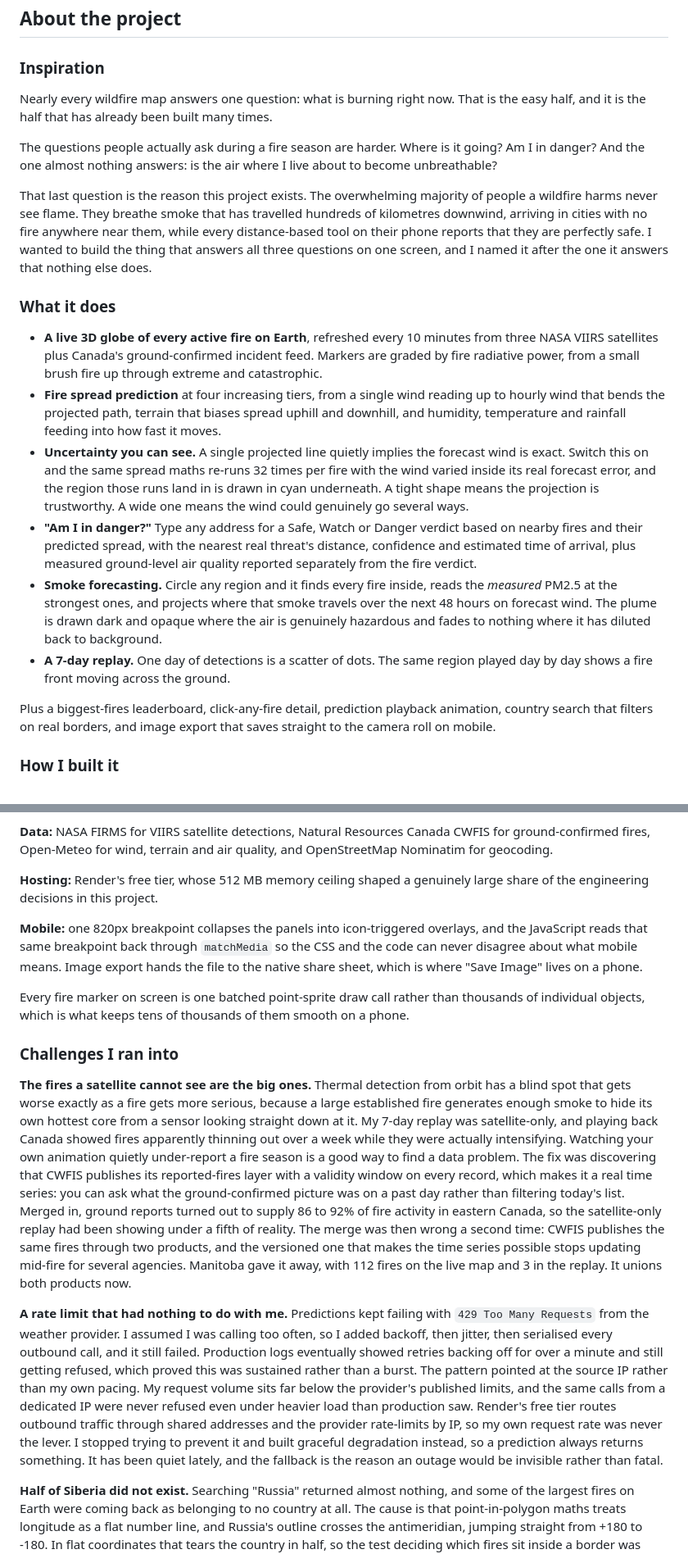
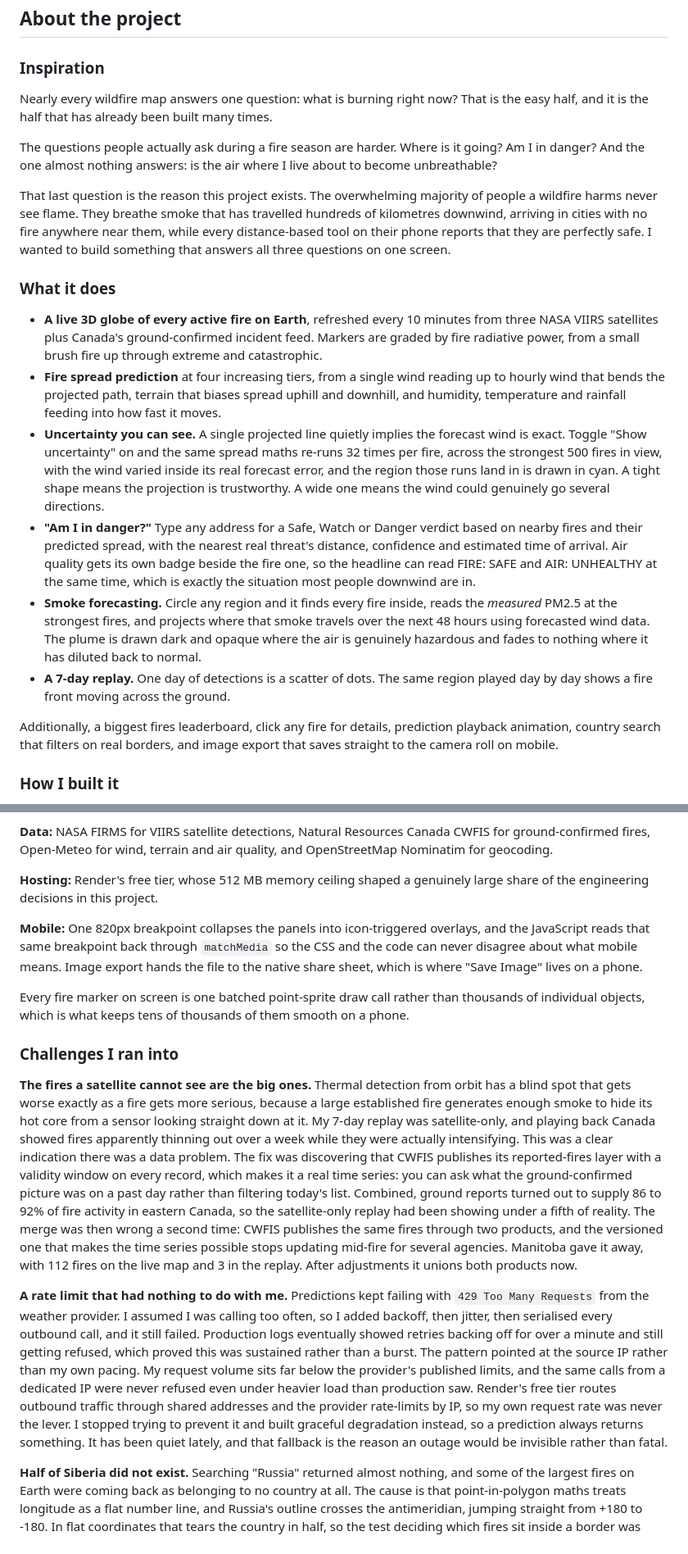
Before and after one commit to KevinHill14/Downwind, a Markdown page: DEVPOST.md, 2 parts joined by grey strips. Shown at 82% size. Drawn GitHub-style.

Commit message:
Devpost: take Kevin's rewrite, and fold in the corrections he had not applied
His edits kept throughout: the sharper Inspiration close, "forecasted wind
data", "Additionally", "for ages", and the strongest-500 note on
uncertainty.

Four things replaced because they were stale or unsupportable:

- The rate-limit paragraph still claimed the quota was consumed largely by
  someone else's traffic. That is an inference presented as a finding, and it
  cannot be observed. Swapped for what was actually measured, and for the fact
  that six runs of 100 fresh points against the live app came back with real
  per-location data, so the paragraph now closes on the fallback being why an
  outage stays invisible.
- The Siberia paragraph was the old draft he called funky, which led with the
  theory and left "It now returns 98,309" dangling off a sentence about
  exceptions. Reordered to symptom, cause, why it hid, fix.
- "Am I in danger?" described air quality as a line of text. It has its own
  badge now, and the FIRE: SAFE beside AIR: UNHEALTHY pairing is the single
  clearest statement of what the project is for, so it says that.
- The phone-bugs challenge was missing entirely.

Smaller: "rerun" to "re-runs", "Render's servers, whose free 512 MB" to
"Render's free tier, whose 512 MB", and the rate-limit lesson trimmed so it
no longer restates its own challenge paragraph.

```diff
--- a/DEVPOST.md
+++ b/DEVPOST.md
@@ -16,22 +16,22 @@ Paste-ready copy for the Devpost submission. Every number here was measured. If
 
 ### Inspiration
 
-Nearly every wildfire map answers one question: what is burning right now. That is the easy half, and it is the half that has already been built many times.
+Nearly every wildfire map answers one question: what is burning right now? That is the easy half, and it is the half that has already been built many times.
 
 The questions people actually ask during a fire season are harder. Where is it going? Am I in danger? And the one almost nothing answers: is the air where I live about to become unbreathable?
 
-That last question is the reason this project exists. The overwhelming majority of people a wildfire harms never see flame. They breathe smoke that has travelled hundreds of kilometres downwind, arriving in cities with no fire anywhere near them, while every distance-based tool on their phone reports that they are perfectly safe. I wanted to build the thing that answers all three questions on one screen, and I named it after the one it answers that nothing else does.
+That last question is the reason this project exists. The overwhelming majority of people a wildfire harms never see flame. They breathe smoke that has travelled hundreds of kilometres downwind, arriving in cities with no fire anywhere near them, while every distance-based tool on their phone reports that they are perfectly safe. I wanted to build something that answers all three questions on one screen.
 
 ### What it does
 
 - **A live 3D globe of every active fire on Earth**, refreshed every 10 minutes from three NASA VIIRS satellites plus Canada's ground-confirmed incident feed. Markers are graded by fire radiative power, from a small brush fire up through extreme and catastrophic.
 - **Fire spread prediction** at four increasing tiers, from a single wind reading up to hourly wind that bends the projected path, terrain that biases spread uphill and downhill, and humidity, temperature and rainfall feeding into how fast it moves.
-- **Uncertainty you can see.** A single projected line quietly implies the forecast wind is exact. Switch this on and the same spread maths re-runs 32 times per fire with the wind varied inside its real forecast error, and the region those runs land in is drawn in cyan underneath. A tight shape means the projection is trustworthy. A wide one means the wind could genuinely go several ways.
-- **"Am I in danger?"** Type any address for a Safe, Watch or Danger verdict based on nearby fires and their predicted spread, with the nearest real threat's distance, confidence and estimated time of arrival, plus measured ground-level air quality reported separately from the fire verdict.
-- **Smoke forecasting.** Circle any region and it finds every fire inside, reads the *measured* PM2.5 at the strongest ones, and projects where that smoke travels over the next 48 hours on forecast wind. The plume is drawn dark and opaque where the air is genuinely hazardous and fades to nothing where it has diluted back to background.
+- **Uncertainty you can see.** A single projected line quietly implies the forecast wind is exact. Toggle "Show uncertainty" on and the same spread maths re-runs 32 times per fire, across the strongest 500 fires in view, with the wind varied inside its real forecast error, and the region those runs land in is drawn in cyan. A tight shape means the projection is trustworthy. A wide one means the wind could genuinely go several directions.
+- **"Am I in danger?"** Type any address for a Safe, Watch or Danger verdict based on nearby fires and their predicted spread, with the nearest real threat's distance, confidence and estimated time of arrival. Air quality gets its own badge beside the fire one, so the headline can read FIRE: SAFE and AIR: UNHEALTHY at the same time, which is exactly the situation most people downwind are in.
+- **Smoke forecasting.** Circle any region and it finds every fire inside, reads the *measured* PM2.5 at the strongest fires, and projects where that smoke travels over the next 48 hours using forecasted wind data. The plume is drawn dark and opaque where the air is genuinely hazardous and fades to nothing where it has diluted back to normal.
 - **A 7-day replay.** One day of detections is a scatter of dots. The same region played day by day shows a fire front moving across the ground.
 
-Plus a biggest-fires leaderboard, click-any-fire detail, prediction playback animation, country search that filters on real borders, and image export that saves straight to the camera roll on mobile.
+Additionally, a biggest fires leaderboard, click any fire for details, prediction playback animation, country search that filters on real borders, and image export that saves straight to the camera roll on mobile.
 
 ### How I built it
 
@@ -43,15 +43,15 @@ Plus a biggest-fires leaderboard, click-any-fire detail, prediction playback ani
 
 **Hosting:** Render's free tier, whose 512 MB memory ceiling shaped a genuinely large share of the engineering decisions in this project.
 
-**Mobile:** one 820px breakpoint collapses the panels into icon-triggered overlays, and the JavaScript reads that same breakpoint back through `matchMedia` so the CSS and the code can never disagree about what mobile means. Image export hands the file to the native share sheet, which is where "Save Image" lives on a phone.
+**Mobile:** One 820px breakpoint collapses the panels into icon-triggered overlays, and the JavaScript reads that same breakpoint back through `matchMedia` so the CSS and the code can never disagree about what mobile means. Image export hands the file to the native share sheet, which is where "Save Image" lives on a phone.
 
 Every fire marker on screen is one batched point-sprite draw call rather than thousands of individual objects, which is what keeps tens of thousands of them smooth on a phone.
 
 ### Challenges I ran into
 
-**The fires a satellite cannot see are the big ones.** Thermal detection from orbit has a blind spot that gets worse exactly as a fire gets more serious, because a large established fire generates enough smoke to hide its own hottest core from a sensor looking straight down at it. My 7-day replay was satellite-only, and playing back Canada showed fires apparently thinning out over a week while they were actually intensifying. Watching your own animation quietly under-report a fire season is a good way to find a data problem. The fix was discovering that CWFIS publishes its reported-fires layer with a validity window on every record, which makes it a real time series: you can ask what the ground-confirmed picture was on a past day rather than filtering today's list. Merged in, ground reports turned out to supply 86 to 92% of fire activity in eastern Canada, so the satellite-only replay had been showing under a fifth of reality. The merge was then wrong a second time: CWFIS publishes the same fires through two products, and the versioned one that makes the time series possible stops updating mid-fire for several agencies. Manitoba gave it away, with 112 fires on the live map and 3 in the replay. It unions both products now.
+**The fires a satellite cannot see are the big ones.** Thermal detection from orbit has a blind spot that gets worse exactly as a fire gets more serious, because a large established fire generates enough smoke to hide its hot core from a sensor looking straight down at it. My 7-day replay was satellite-only, and playing back Canada showed fires apparently thinning out over a week while they were actually intensifying. This was a clear indication there was a data problem. The fix was discovering that CWFIS publishes its reported-fires layer with a validity window on every record, which makes it a real time series: you can ask what the ground-confirmed picture was on a past day rather than filtering today's list. Combined, ground reports turned out to supply 86 to 92% of fire activity in eastern Canada, so the satellite-only replay had been showing under a fifth of reality. The merge was then wrong a second time: CWFIS publishes the same fires through two products, and the versioned one that makes the time series possible stops updating mid-fire for several agencies. Manitoba gave it away, with 112 fires on the live map and 3 in the replay. After adjustments it unions both products now.
 
-**A rate limit that had nothing to do with me.** Predictions kept failing with `429 Too Many Requests` from the weather provider. I assumed I was calling too often, so I added backoff, then jitter, then serialised every outbound call, and it still failed. Production logs eventually showed retries backing off for over a minute and still getting refused, which proved this was sustained rather than a burst. The pattern pointed at the source IP rather than my own pacing. My request volume sits far below the provider's published limits, and the same calls from a dedicated IP were never refused even under heavier load than production saw. Render's free tier routes outbound traffic through shared addresses and the provider rate-limits by IP, so my own request rate was never the lever. I stopped trying to prevent it and built graceful degradation instead, so a prediction always returns something. It has been quiet lately, and the fallback is the reason an outage would be invisible rather than fatal.
+**A rate limit that had nothing to do with me.** Predictions kept failing with `429 Too Many Requests` from the weather provider. I assumed I was calling too often, so I added backoff, then jitter, then serialised every outbound call, and it still failed. Production logs eventually showed retries backing off for over a minute and still getting refused, which proved this was sustained rather than a burst. The pattern pointed at the source IP rather than my own pacing. My request volume sits far below the provider's published limits, and the same calls from a dedicated IP were never refused even under heavier load than production saw. Render's free tier routes outbound traffic through shared addresses and the provider rate-limits by IP, so my own request rate was never the lever. I stopped trying to prevent it and built graceful degradation instead, so a prediction always returns something. It has been quiet lately, and that fallback is the reason an outage would be invisible rather than fatal.
 
 **Half of Siberia did not exist.** Searching "Russia" returned almost nothing, and some of the largest fires on Earth were coming back as belonging to no country at all. The cause is that point-in-polygon maths treats longitude as a flat number line, and Russia's outline crosses the antimeridian, jumping straight from +180 to -180. In flat coordinates that tears the country in half, so the test deciding which fires sit inside a border was running against a shape with a hole in it. It had been live for days without throwing a single exception, because a wrong answer is not an error. Russia now returns 98,309 detections. The obvious one-line fix was worse than the bug: it put New Delhi in Mexico and a patch of open Pacific in Uganda.
 
```
Also changed, not shown: other parts of DEVPOST.md (+2 -2 lines).
